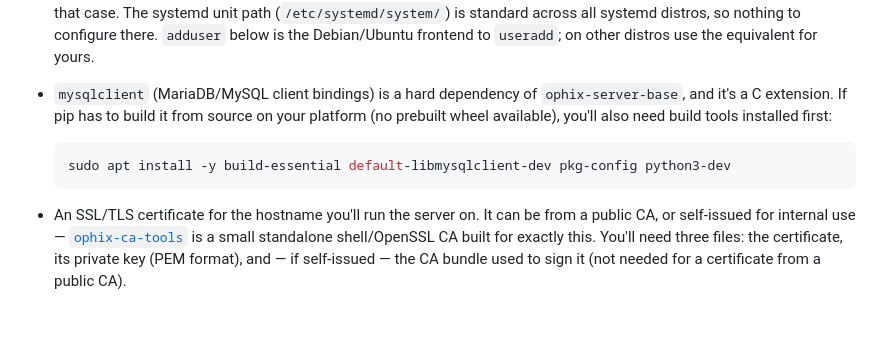
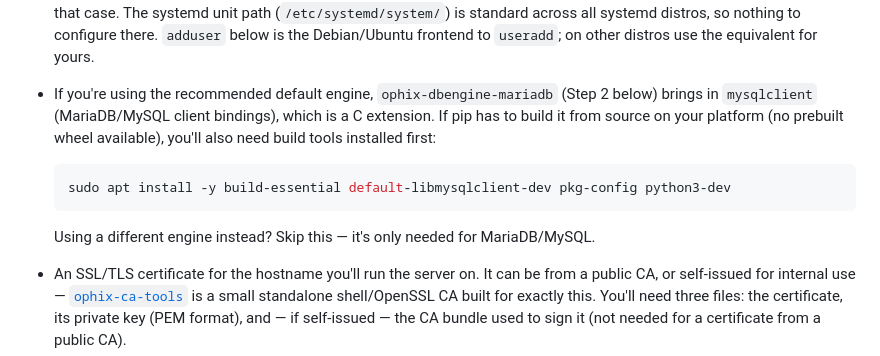
Before and after one commit to ophixproject/ophix-tasks, a Markdown page: installation.md, the part around the change. Drawn GitHub-style; blank space fills up the shorter version.

Commit message:
Fix stale mysqlclient-is-a-hard-dependency line in Prerequisites

````diff
--- a/installation.md
+++ b/installation.md
@@ -27,13 +27,16 @@ You will need:
   systemd distros, so nothing to configure there. `adduser` below is the Debian/Ubuntu frontend to
   `useradd`; on other distros use the equivalent for yours.
 
-- `mysqlclient` (MariaDB/MySQL client bindings) is a hard dependency of `ophix-server-base`, and
-  it's a C extension. If pip has to build it from source on your platform (no prebuilt wheel
-  available), you'll also need build tools installed first:
+- If you're using the recommended default engine, `ophix-dbengine-mariadb` (Step 2 below) brings in
+  `mysqlclient` (MariaDB/MySQL client bindings), which is a C extension. If pip has to build it
+  from source on your platform (no prebuilt wheel available), you'll also need build tools
+  installed first:
 
   ```bash
   sudo apt install -y build-essential default-libmysqlclient-dev pkg-config python3-dev
   ```
+
+  Using a different engine instead? Skip this — it's only needed for MariaDB/MySQL.
 
 - An SSL/TLS certificate for the hostname you'll run the server on. It can be from a public CA, or
   self-issued for internal use — [`ophix-ca-tools`](https://github.com/ophixproject/ophix-ca-tools)
````
